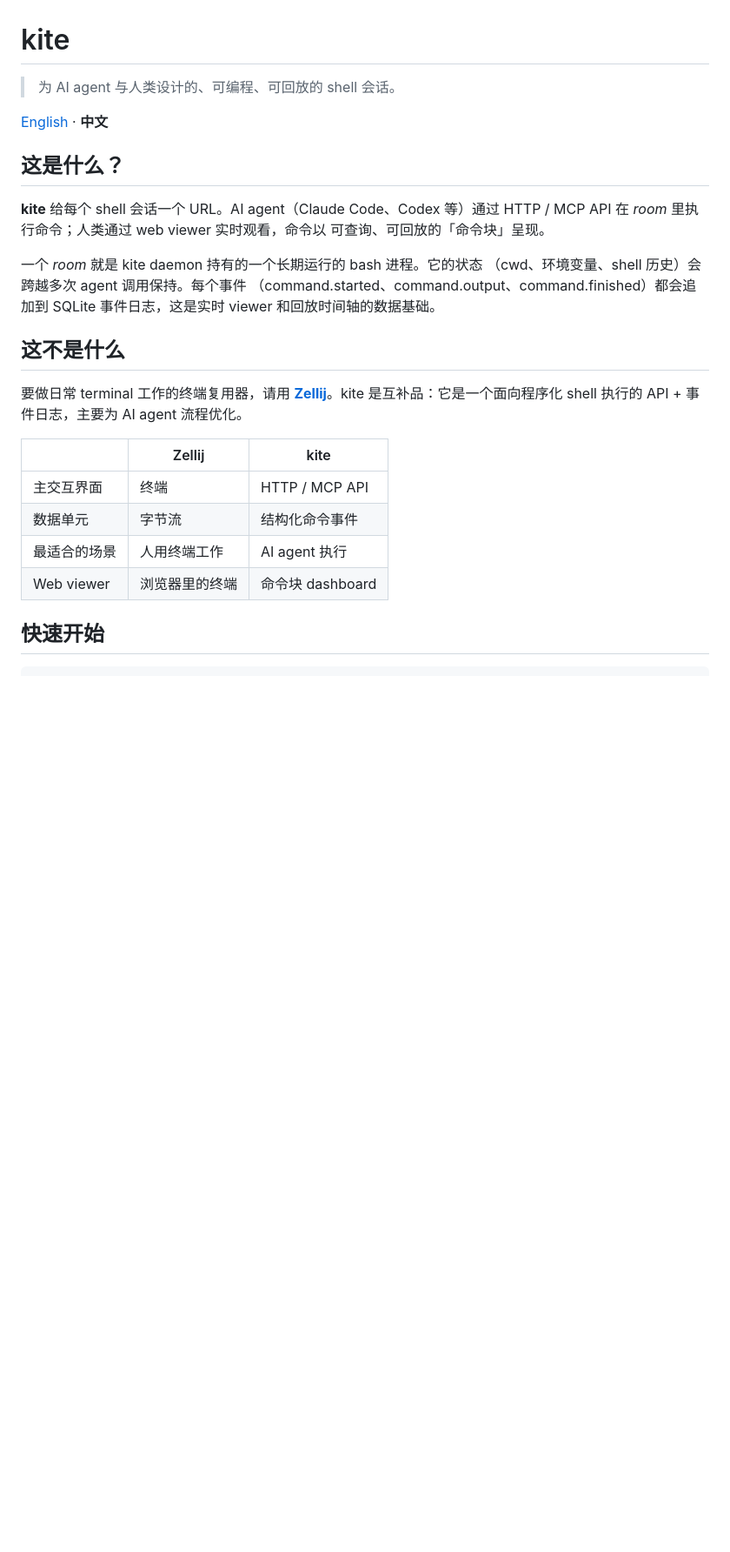
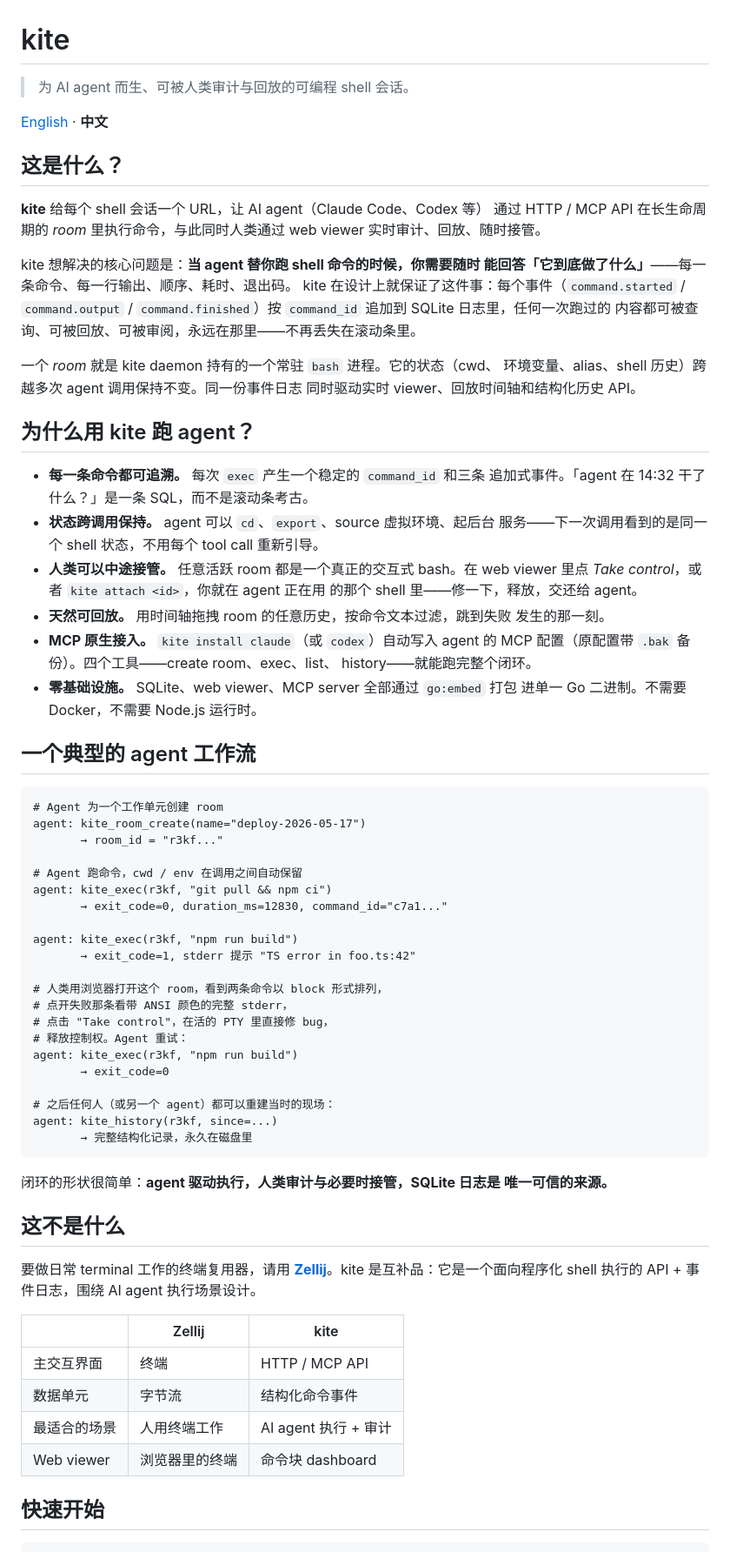
Before and after one commit to amigoer/kite, a Markdown page: README.zh-CN.md, the part around one of its changes. Shown at 87% size. Rendered like a GitHub page; blank space fills up the shorter version.

````diff
--- a/README.zh-CN.md
+++ b/README.zh-CN.md
@@ -1,32 +1,83 @@
 # kite
 
-> 为 AI agent 与人类设计的、可编程、可回放的 shell 会话。
+> 为 AI agent 而生、可被人类审计与回放的可编程 shell 会话。
 
 [English](README.md) · **中文**
 
 ## 这是什么？
 
-**kite** 给每个 shell 会话一个 URL。AI agent（Claude Code、Codex 等）通过
-HTTP / MCP API 在 *room* 里执行命令；人类通过 web viewer 实时观看，命令以
-可查询、可回放的「命令块」呈现。
+**kite** 给每个 shell 会话一个 URL，让 AI agent（Claude Code、Codex 等）
+通过 HTTP / MCP API 在长生命周期的 *room* 里执行命令，与此同时人类通过
+web viewer 实时审计、回放、随时接管。
 
-一个 *room* 就是 kite daemon 持有的一个长期运行的 bash 进程。它的状态
-（cwd、环境变量、shell 历史）会跨越多次 agent 调用保持。每个事件
-（command.started、command.output、command.finished）都会追加到 SQLite
-事件日志，这是实时 viewer 和回放时间轴的数据基础。
+kite 想解决的核心问题是：**当 agent 替你跑 shell 命令的时候，你需要随时
+能回答「它到底做了什么」**——每一条命令、每一行输出、顺序、耗时、退出码。
+kite 在设计上就保证了这件事：每个事件（`command.started` / `command.output`
+/ `command.finished`）按 `command_id` 追加到 SQLite 日志里，任何一次跑过的
+内容都可被查询、可被回放、可被审阅，永远在那里——不再丢失在滚动条里。
+
+一个 *room* 就是 kite daemon 持有的一个常驻 `bash` 进程。它的状态（cwd、
+环境变量、alias、shell 历史）跨越多次 agent 调用保持不变。同一份事件日志
+同时驱动实时 viewer、回放时间轴和结构化历史 API。
+
+## 为什么用 kite 跑 agent？
+
+- **每一条命令都可追溯。** 每次 `exec` 产生一个稳定的 `command_id` 和三条
+  追加式事件。「agent 在 14:32 干了什么？」是一条 SQL，而不是滚动条考古。
+- **状态跨调用保持。** agent 可以 `cd`、`export`、source 虚拟环境、起后台
+  服务——下一次调用看到的是同一个 shell 状态，不用每个 tool call 重新引导。
+- **人类可以中途接管。** 任意活跃 room 都是一个真正的交互式 bash。在 web
+  viewer 里点 *Take control*，或者 `kite attach <id>`，你就在 agent 正在用
+  的那个 shell 里——修一下，释放，交还给 agent。
+- **天然可回放。** 用时间轴拖拽 room 的任意历史，按命令文本过滤，跳到失败
+  发生的那一刻。
+- **MCP 原生接入。** `kite install claude`（或 `codex`）自动写入 agent 的
+  MCP 配置（原配置带 `.bak` 备份）。四个工具——create room、exec、list、
+  history——就能跑完整个闭环。
+- **零基础设施。** SQLite、web viewer、MCP server 全部通过 `go:embed` 打包
+  进单一 Go 二进制。不需要 Docker，不需要 Node.js 运行时。
+
+## 一个典型的 agent 工作流
+
+```text
+# Agent 为一个工作单元创建 room
+agent: kite_room_create(name="deploy-2026-05-17")
+       → room_id = "r3kf..."
+
+# Agent 跑命令，cwd / env 在调用之间自动保留
+agent: kite_exec(r3kf, "git pull && npm ci")
+       → exit_code=0, duration_ms=12830, command_id="c7a1..."
+
+agent: kite_exec(r3kf, "npm run build")
+       → exit_code=1, stderr 提示 "TS error in foo.ts:42"
+
+# 人类用浏览器打开这个 room，看到两条命令以 block 形式排列，
+# 点开失败那条看带 ANSI 颜色的完整 stderr，
+# 点击 "Take control"，在活的 PTY 里直接修 bug，
+# 释放控制权。Agent 重试：
+agent: kite_exec(r3kf, "npm run build")
+       → exit_code=0
+
+# 之后任何人（或另一个 agent）都可以重建当时的现场：
+agent: kite_history(r3kf, since=...)
+       → 完整结构化记录，永久在磁盘里
+```
+
+闭环的形状很简单：**agent 驱动执行，人类审计与必要时接管，SQLite 日志是
+唯一可信的来源。**
 
 ## 这不是什么
 
 要做日常 terminal 工作的终端复用器，请用
 **[Zellij](https://zellij.dev)**。kite 是互补品：它是一个面向程序化 shell
-执行的 API + 事件日志，主要为 AI agent 流程优化。
+执行的 API + 事件日志，围绕 AI agent 执行场景设计。
 
-|                   | Zellij              | kite                   |
-|-------------------|---------------------|------------------------|
-| 主交互界面         | 终端                | HTTP / MCP API         |
-| 数据单元           | 字节流              | 结构化命令事件          |
-| 最适合的场景       | 人用终端工作        | AI agent 执行           |
-| Web viewer        | 浏览器里的终端       | 命令块 dashboard        |
+|                   | Zellij              | kite                       |
+|-------------------|---------------------|----------------------------|
+| 主交互界面         | 终端                | HTTP / MCP API             |
+| 数据单元           | 字节流              | 结构化命令事件             |
+| 最适合的场景       | 人用终端工作        | AI agent 执行 + 审计       |
+| Web viewer        | 浏览器里的终端      | 命令块 dashboard           |
 
 ## 快速开始
 
````
Also changed, not shown: other parts of README.zh-CN.md (+23 -36 lines), README.md (+94 -55 lines).
